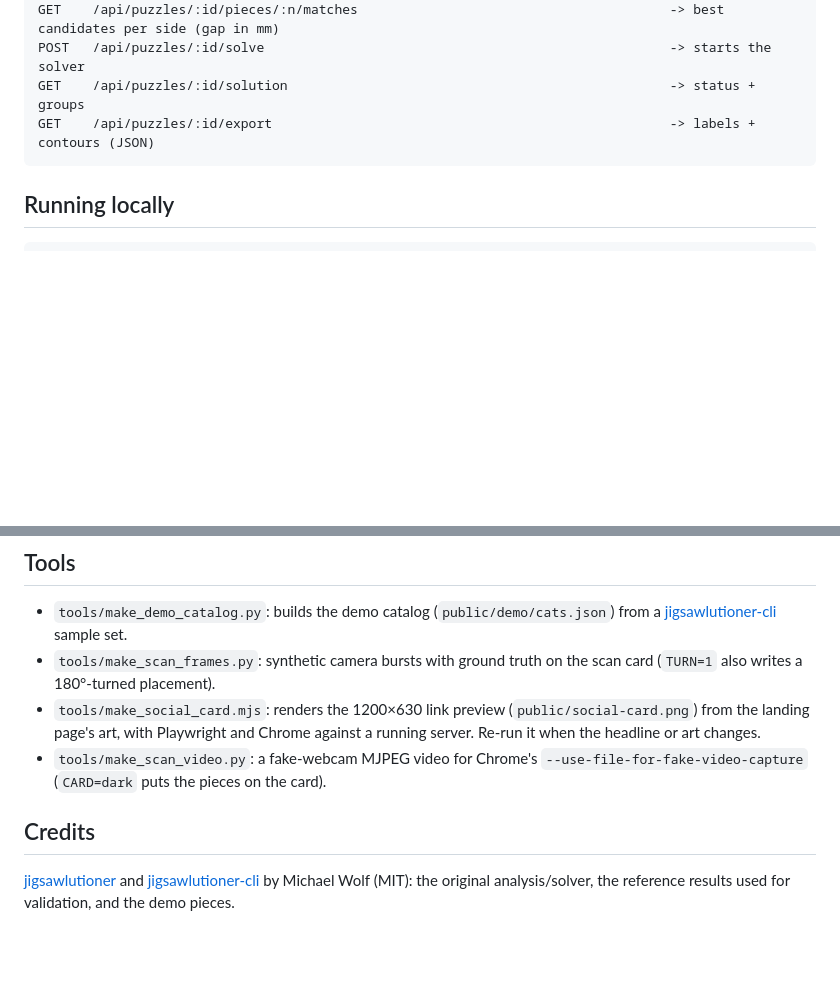
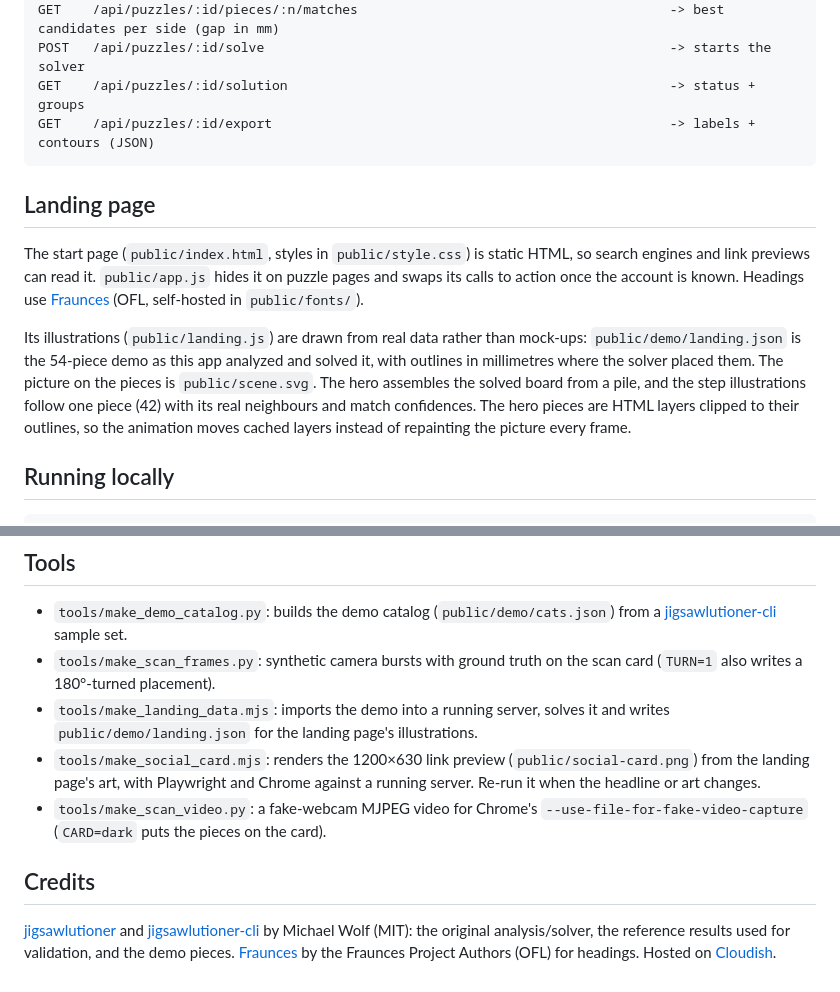
Before and after one commit to javierluraschi/puzzle, a Markdown page: README.md, 2 parts joined by grey strips. Drawn GitHub-style; blank space fills up the shorter version.

````diff
--- a/README.md
+++ b/README.md
@@ -77,6 +85,20 @@ GET    /api/puzzles/:id/solution
 GET    /api/puzzles/:id/export                                                   -> labels + contours (JSON)
 ```
 
+## Landing page
+
+The start page (`public/index.html`, styles in `public/style.css`) is static HTML, so search engines
+and link previews can read it. `public/app.js` hides it on puzzle pages and swaps its calls to
+action once the account is known. Headings use [Fraunces](https://github.com/undercasetype/Fraunces)
+(OFL, self-hosted in `public/fonts/`).
+
+Its illustrations (`public/landing.js`) are drawn from real data rather than mock-ups:
+`public/demo/landing.json` is the 54-piece demo as this app analyzed and solved it, with outlines in
+millimetres where the solver placed them. The picture on the pieces is `public/scene.svg`. The hero
+assembles the solved board from a pile, and the step illustrations follow one piece (42) with its real
+neighbours and match confidences. The hero pieces are HTML layers clipped to their outlines, so the
+animation moves cached layers instead of repainting the picture every frame.
+
 ## Running locally
 
 ```bash
@@ -93,6 +115,7 @@ and rolls it out. It needs `CLOUDISH_API_KEY` in `.env`.
 - `tools/make_demo_catalog.py`: builds the demo catalog (`public/demo/cats.json`) from a
   [jigsawlutioner-cli](https://github.com/byWulf/jigsawlutioner-cli) sample set.
 - `tools/make_scan_frames.py`: synthetic camera bursts with ground truth on the scan card (`TURN=1` also writes a 180°-turned placement).
+- `tools/make_landing_data.mjs`: imports the demo into a running server, solves it and writes `public/demo/landing.json` for the landing page's illustrations.
 - `tools/make_social_card.mjs`: renders the 1200×630 link preview (`public/social-card.png`) from the landing page's art, with Playwright and Chrome against a running server. Re-run it when the headline or art changes.
 - `tools/make_scan_video.py`: a fake-webcam MJPEG video for Chrome's `--use-file-for-fake-video-capture` (`CARD=dark` puts the pieces on the card).
 
@@ -101,3 +124,5 @@ and rolls it out. It needs `CLOUDISH_API_KEY` in `.env`.
 [jigsawlutioner](https://github.com/byWulf/jigsawlutioner) and
 [jigsawlutioner-cli](https://github.com/byWulf/jigsawlutioner-cli) by Michael Wolf (MIT): the
 original analysis/solver, the reference results used for validation, and the demo pieces.
+[Fraunces](https://github.com/undercasetype/Fraunces) by the Fraunces Project Authors (OFL) for
+headings. Hosted on [Cloudish](https://cloudish.ai).
````
Also changed, not shown: other parts of README.md (+10 -2 lines), docs/solve.png (added), public/social-card.png, 14 other files.
